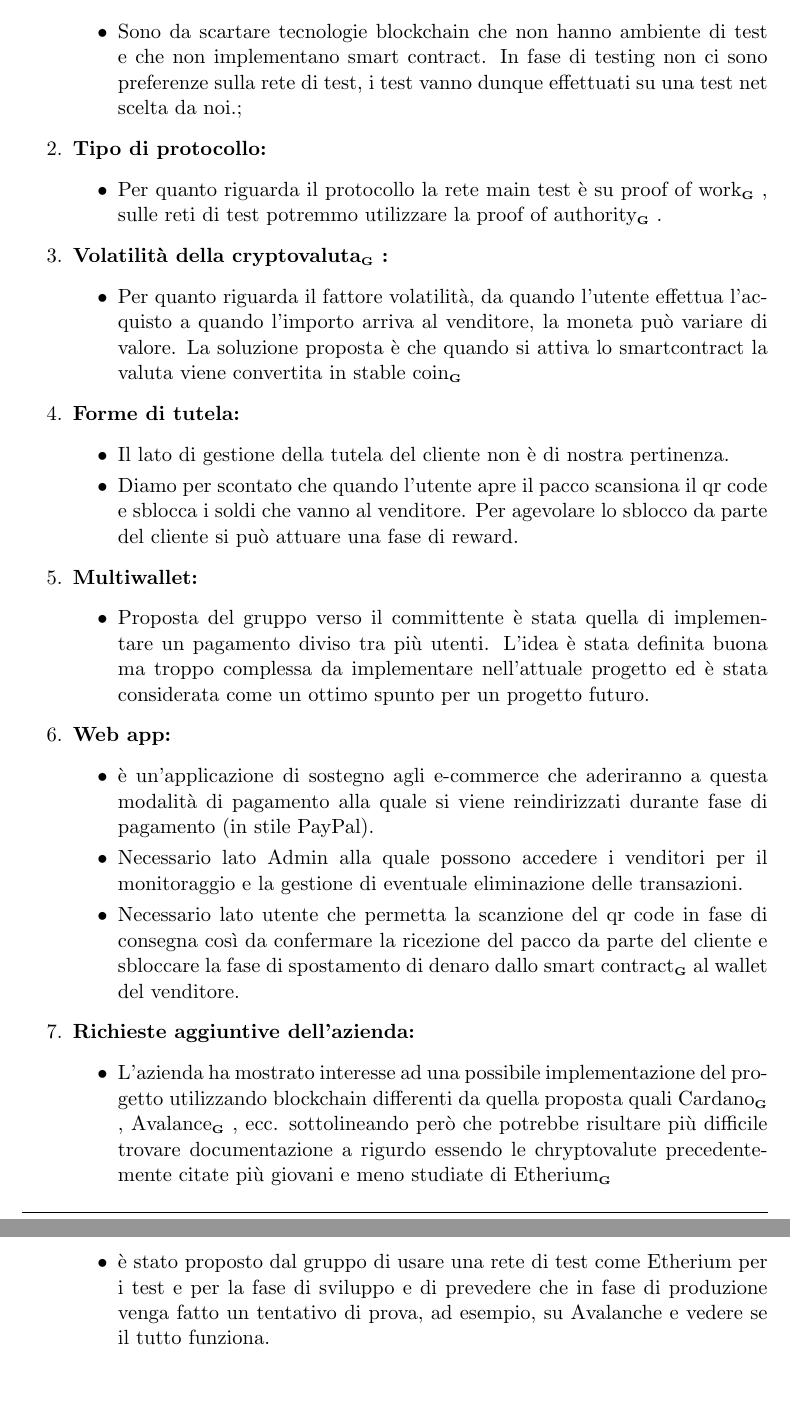
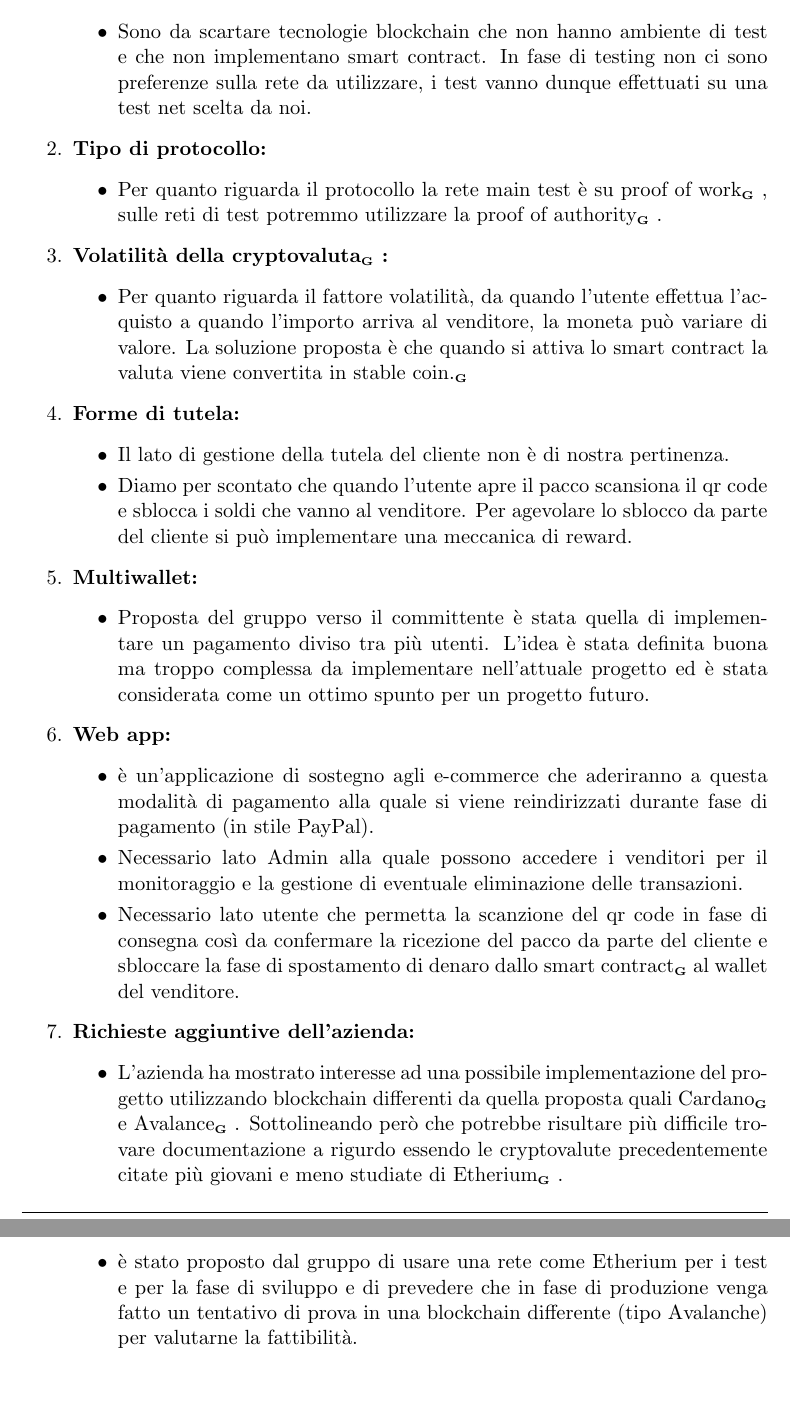
Before and after one commit to Yakuzaishi-SWE/docs, a LaTeX document (src/verbali/verbale_esterno_2021_11_10/verbale_esterno_2021_11_10.tex, which reads src/verbali/verbale_esterno_2021_11_10/sezioni/resoconto.tex): two parts of pages 4 and 5 of 6, joined at a grey line, cut so that both start at the same text. Compiled offline with pdfLaTeX.

Commit message:
Update resoconto.tex

```diff
--- a/src/verbali/verbale_esterno_2021_11_10/sezioni/resoconto.tex
+++ b/src/verbali/verbale_esterno_2021_11_10/sezioni/resoconto.tex
@@ -5,7 +5,7 @@
 	\item \textbf{Ambiente di test:}
 	\begin{itemize}
 		\item Sono da scartare tecnologie blockchain che non hanno ambiente di test e che non implementano smart contract.
-		In fase di testing non ci sono preferenze sulla rete di test, i test vanno dunque effettuati su una test net scelta da noi.;
+		In fase di testing non ci sono preferenze sulla rete da utilizzare, i test vanno dunque effettuati su una test net scelta da noi.
 	\end{itemize}
 
 	\item \textbf{Tipo di protocollo:}
@@ -15,18 +15,21 @@
 
 	\item \textbf{Volatilità della cryptovaluta\glo:}
 	\begin{itemize}
-		\item Per quanto riguarda il fattore volatilità, da quando l'utente effettua l'acquisto a quando l'importo arriva al venditore, la moneta può variare di valore. La soluzione proposta è che quando si attiva lo smartcontract la valuta viene convertita in stable coin\glo
+		\item Per quanto riguarda il fattore volatilità, da quando l'utente effettua l'acquisto a quando l'importo arriva al venditore, la moneta può variare di valore.
+		 La soluzione proposta è che quando si attiva lo smart contract la valuta viene convertita in stable coin.\glo
 	\end{itemize}
 
 	\item \textbf{Forme di tutela:}
 	\begin{itemize}
 		\item Il lato di gestione della tutela del cliente non è di nostra pertinenza.
-		\item Diamo per scontato che quando l'utente apre il pacco scansiona il qr code e sblocca i soldi che vanno al venditore. Per agevolare lo sblocco da parte del cliente si può attuare una fase di reward.
+		\item Diamo per scontato che quando l'utente apre il pacco scansiona il qr code e sblocca i soldi che vanno al venditore.
+		 Per agevolare lo sblocco da parte del cliente si può implementare una meccanica di reward.
 	\end{itemize}
 
 	\item \textbf{Multiwallet:}
 	\begin{itemize}
-		\item Proposta del gruppo verso il committente è stata quella di implementare un pagamento diviso tra più utenti. L'idea è stata definita buona ma troppo complessa da implementare nell'attuale progetto ed è stata considerata come un ottimo spunto per un progetto futuro.
+		\item Proposta del gruppo verso il committente è stata quella di implementare un pagamento diviso tra più utenti.
+		 L'idea è stata definita buona ma troppo complessa da implementare nell'attuale progetto ed è stata considerata come un ottimo spunto per un progetto futuro.
 	\end{itemize}
 
 	\item \textbf{Web app:}
@@ -38,7 +41,8 @@
 
 	\item \textbf{Richieste aggiuntive dell'azienda:}
 	\begin{itemize}
-		\item L'azienda ha mostrato interesse ad una possibile implementazione del progetto utilizzando blockchain differenti da quella proposta quali Cardano\glo, Avalance\glo, ecc. sottolineando però che potrebbe risultare più difficile trovare documentazione a rigurdo essendo le chryptovalute precedentemente citate più giovani e meno studiate di Etherium\glo
+		\item L'azienda ha mostrato interesse ad una possibile implementazione del progetto utilizzando blockchain differenti da quella proposta quali Cardano\glo e Avalance\glo.
+		 Sottolineando però che potrebbe risultare più difficile trovare documentazione a rigurdo essendo le cryptovalute precedentemente citate più giovani e meno studiate di Etherium\glo.
 	\end{itemize}
 
 	\item \textbf{Disponibilità azienda:}
@@ -54,7 +58,7 @@
 
 	\item \textbf{Altro:}
 	\begin{itemize}
-		\item è stato proposto dal gruppo di usare una rete di test come Etherium per i test e per la fase di sviluppo e di prevedere che in fase di produzione venga fatto un tentativo di prova, ad esempio, su Avalanche e vedere se il tutto funziona.
+		\item è stato proposto dal gruppo di usare una rete come Etherium per i test e per la fase di sviluppo e di prevedere che in fase di produzione venga fatto un tentativo di prova in una blockchain differente (tipo Avalanche) per valutarne la fattibilità.
 	\end{itemize}
 
 \end{enumerate}
```
